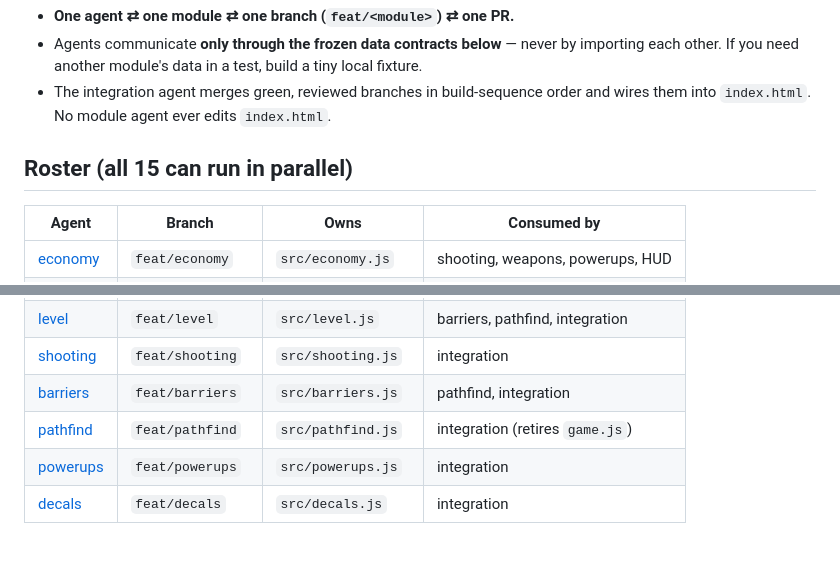
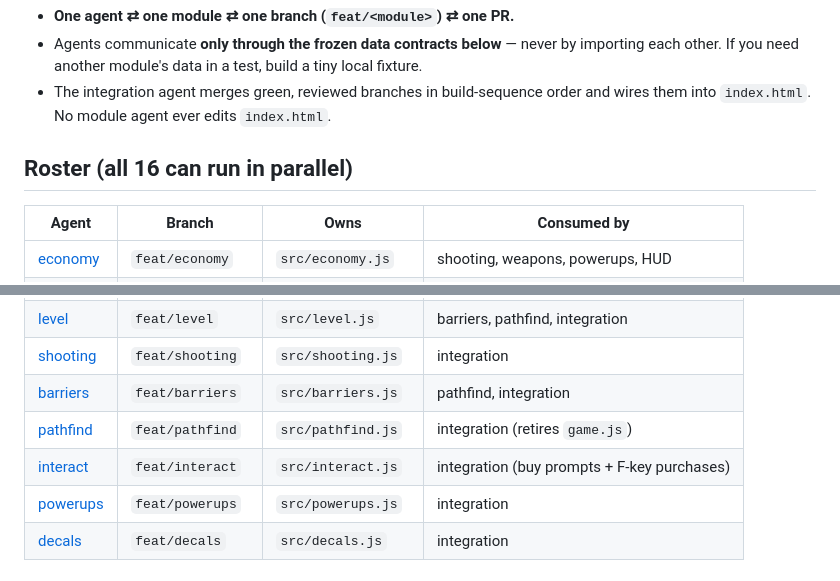
Before and after one commit to rilical/strafe-zombies, a Markdown page: docs/agents/README.md, 2 parts joined by grey strips. Rendered like a GitHub page; blank space fills up the shorter version.

```diff
--- a/docs/agents/README.md
+++ b/docs/agents/README.md
@@ -13,7 +13,7 @@ Parallel construction of the Nacht-der-Untoten v1 (design:
 - The integration agent merges green, reviewed branches in build-sequence order and wires
   them into `index.html`. No module agent ever edits `index.html`.
 
-## Roster (all 15 can run in parallel)
+## Roster (all 16 can run in parallel)
 
 | Agent | Branch | Owns | Consumed by |
 |---|---|---|---|
@@ -30,6 +30,7 @@ Parallel construction of the Nacht-der-Untoten v1 (design:
 | [shooting](shooting.md) | `feat/shooting` | `src/shooting.js` | integration |
 | [barriers](barriers.md) | `feat/barriers` | `src/barriers.js` | pathfind, integration |
 | [pathfind](pathfind.md) | `feat/pathfind` | `src/pathfind.js` | integration (retires `game.js`) |
+| [interact](interact.md) | `feat/interact` | `src/interact.js` | integration (buy prompts + F-key purchases) |
 | [powerups](powerups.md) | `feat/powerups` | `src/powerups.js` | integration |
 | [decals](decals.md) | `feat/decals` | `src/decals.js` | integration |
 
```
Also changed, not shown: docs/agents/interact.md (added, +70 -0 lines).
